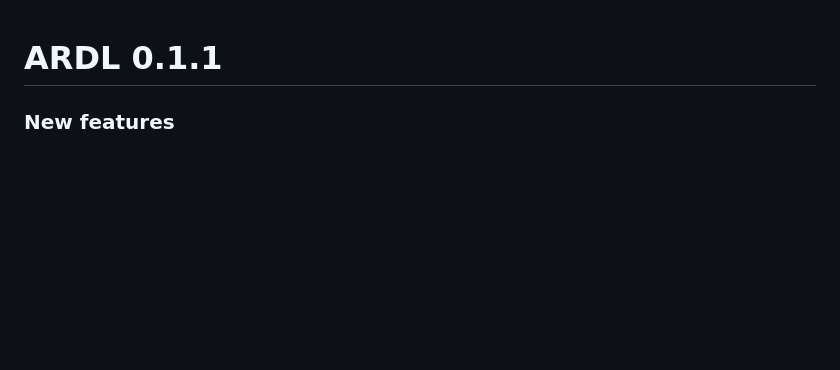
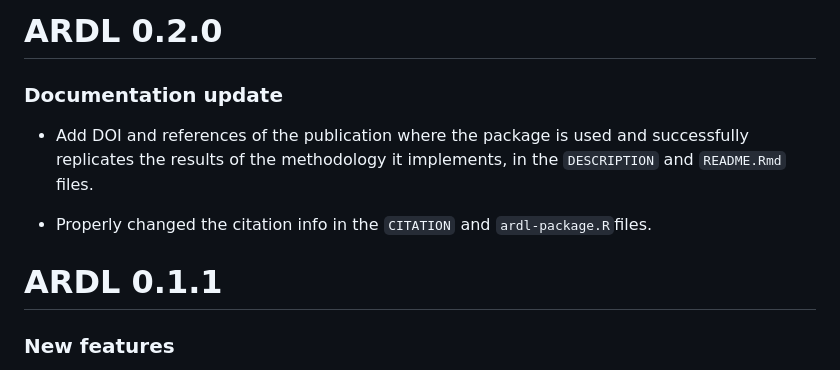
Before and after one commit to cran/ARDL, a Markdown page: NEWS.md, the part around the change. Rendered like a GitHub page; blank space fills up the shorter version.

```diff
--- a/NEWS.md
+++ b/NEWS.md
@@ -1,3 +1,13 @@
+# ARDL 0.2.0
+
+### Documentation update
+
+* Add DOI and references of the publication where the package is used and
+successfully replicates the results of the methodology it implements, in the
+`DESCRIPTION` and `README.Rmd` files.
+
+* Properly changed the citation info in the `CITATION` and `ardl-package.R`files.
+
 # ARDL 0.1.1
 
 ### New features
```
Also changed, not shown: README.md (+26 -22 lines), man/figures/README-lr-plot-1.png, 14 other files.
